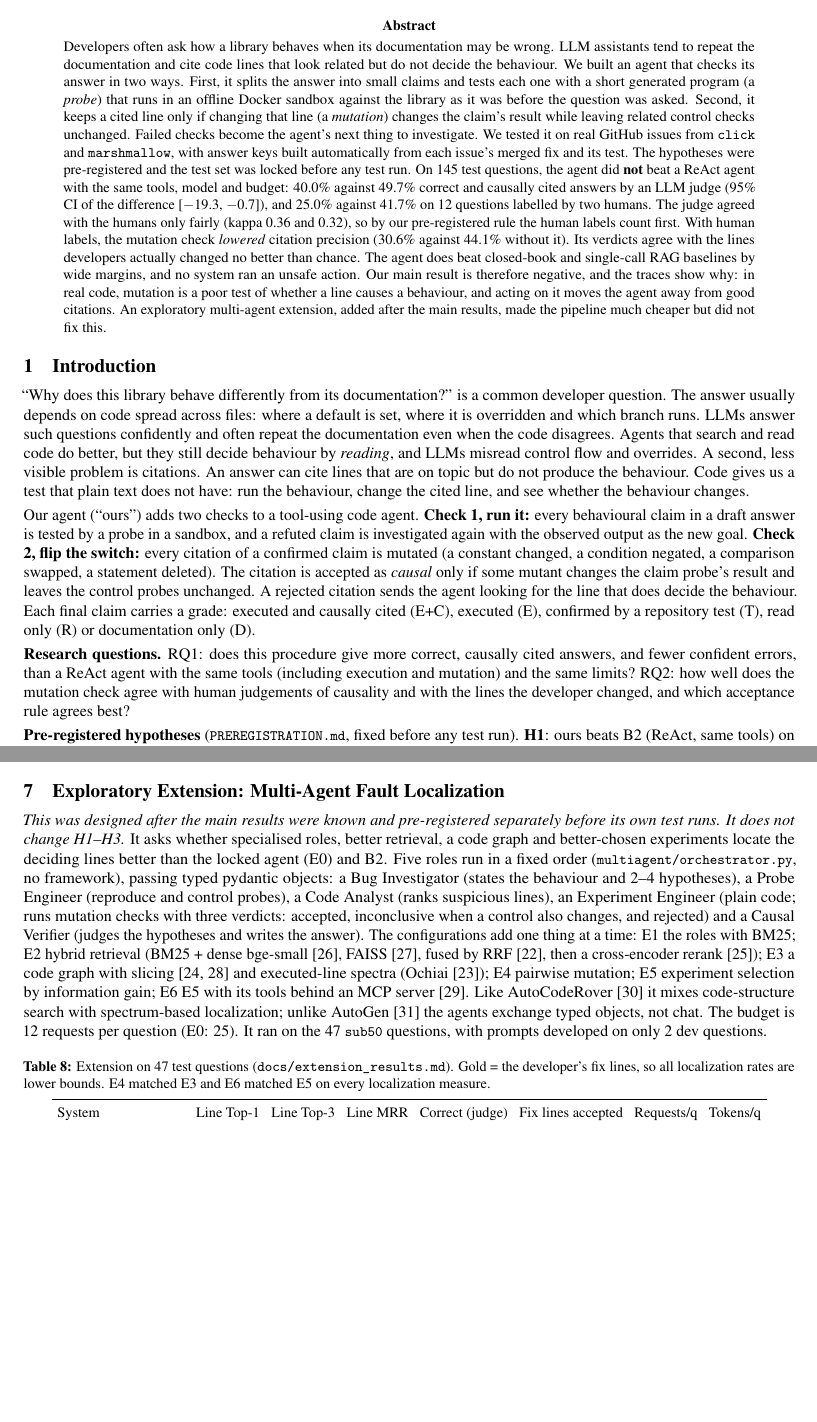
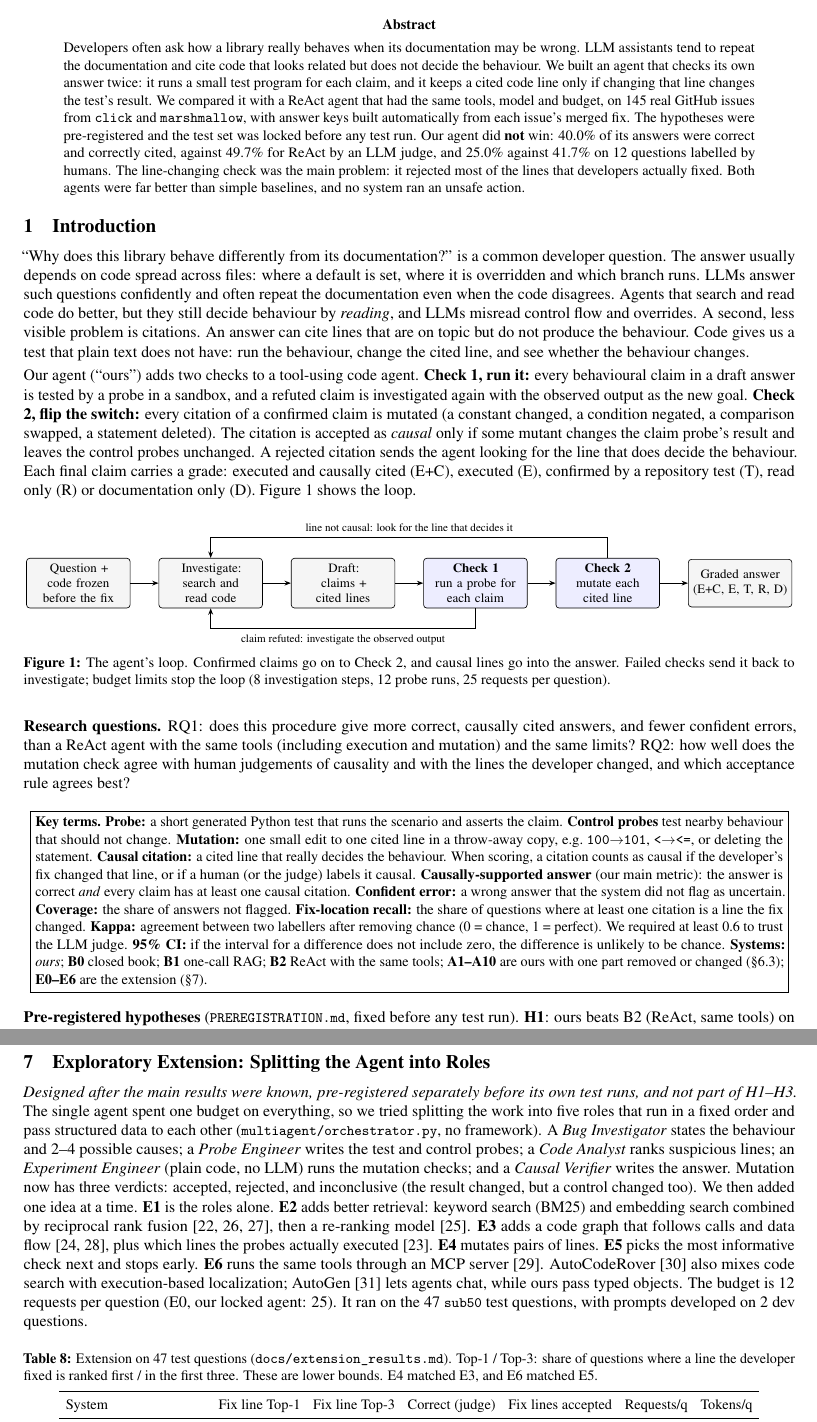
Before and after one commit to ameya-purohit/LMA-Final-Project, a LaTeX paper (docs/report/final_report.tex): two parts of pages 1 and 6 of 8 before the commit and two parts of pages 1 and 7 of 8 after it, joined at a grey line, cut so that both start at the same text, the shorter picture padded with empty space. Compiled offline with pdfLaTeX.

Commit message:
docs: final report easier to read (key terms, loop figure, short summaries)

```diff
--- a/docs/report/final_report.tex
+++ b/docs/report/final_report.tex
@@ -17,7 +17,10 @@
 \usepackage{caption}
 \usepackage{titlesec}
 \usepackage{multicol}
+\usepackage{float}
 \usepackage[hidelinks]{hyperref}
+\usepackage{tikz}
+\usetikzlibrary{positioning,arrows.meta}
 
 \setlist{nosep,leftmargin=*}
 \setlength{\parskip}{3pt}
@@ -42,24 +45,16 @@ LMA Group Project (CL3.410, Monsoon 2026), Team Disco 82\\[2pt]
 \end{center}
 
 \begin{abstract}
-\noindent Developers often ask how a library behaves when its documentation may be wrong. LLM assistants tend to
-repeat the documentation and cite code lines that look related but do not decide the behaviour. We built an agent
-that checks its answer in two ways. First, it splits the answer into small claims and tests each one with a short
-generated program (a \emph{probe}) that runs in an offline Docker sandbox against the library as it was before the
-question was asked. Second, it keeps a cited line only if changing that line (a \emph{mutation}) changes the claim's
-result while leaving related control checks unchanged. Failed checks become the agent's next thing to investigate.
-We tested it on real GitHub issues from \code{click} and \code{marshmallow}, with answer keys built automatically from
-each issue's merged fix and its test. The hypotheses were pre-registered and the test set was locked before any test
-run. On 145 test questions, the agent did \textbf{not} beat a ReAct agent with the same tools, model and budget: 40.0\%
-against 49.7\% correct and causally cited answers by an LLM judge (95\% CI of the difference [\m19.3, \m0.7]), and
-25.0\% against 41.7\% on 12 questions labelled by two humans. The judge agreed with the humans only fairly (kappa 0.36
-and 0.32), so by our pre-registered rule the human labels count first. With human labels, the mutation check
-\emph{lowered} citation precision (30.6\% against 44.1\% without it). Its verdicts agree with the lines developers
-actually changed no better than chance. The agent does beat closed-book and single-call RAG baselines by wide
-margins, and no system ran an unsafe action. Our main result is therefore negative, and the traces show why: in real
-code, mutation is a poor test of whether a line causes a behaviour, and acting on it moves the agent away from good
-citations. An exploratory multi-agent extension, added after the main results, made the pipeline much cheaper but did
-not fix this.
+\noindent Developers often ask how a library really behaves when its documentation may be wrong. LLM assistants tend
+to repeat the documentation and cite code that looks related but does not decide the behaviour. We built an agent that
+checks its own answer twice: it runs a small test program for each claim, and it keeps a cited code line only if
+changing that line changes the test's result. We compared it with a ReAct agent that had the same tools, model and
+budget, on 145 real GitHub issues from \code{click} and \code{marshmallow}, with answer keys built automatically from
+each issue's merged fix. The hypotheses were pre-registered and the test set was locked before any test run. Our agent
+did \textbf{not} win: 40.0\% of its answers were correct and correctly cited, against 49.7\% for ReAct by an LLM
+judge, and 25.0\% against 41.7\% on 12 questions labelled by humans. The line-changing check was the main problem: it
+rejected most of the lines that developers actually fixed. Both agents were far better than simple baselines, and no
+system ran an unsafe action.
 \end{abstract}
 
 \section{Introduction}
@@ -79,11 +74,56 @@ changed, a condition negated, a comparison swapped, a statement deleted). The ci
 only if some mutant changes the claim probe's result and leaves the control probes unchanged. A rejected citation
 sends the agent looking for the line that does decide the behaviour. Each final claim carries a grade: executed and
 causally cited (E+C), executed (E), confirmed by a repository test (T), read only (R) or documentation only (D).
+Figure~\ref{fig:loop} shows the loop.
+
+\begin{figure}[H]
+\centering
+\begin{tikzpicture}[font=\footnotesize, node distance=0.62cm,
+  box/.style={draw, rounded corners=2pt, align=center, text width=2.05cm, minimum height=1.05cm, fill=gray!8},
+  chk/.style={box, fill=blue!7},
+  arr/.style={-{Stealth[length=4pt]}, thick}]
+\node[box] (q) {Question +\\code frozen before the fix};
+\node[box, right=of q] (inv) {Investigate:\\search and read code};
+\node[box, right=of inv] (dr) {Draft:\\claims + cited lines};
+\node[chk, right=of dr] (c1) {\textbf{Check 1}\\run a probe for\\each claim};
+\node[chk, right=of c1] (c2) {\textbf{Check 2}\\mutate each\\cited line};
+\node[box, right=of c2] (ans) {Graded answer\\(E+C, E, T, R, D)};
+\draw[arr] (q)--(inv); \draw[arr] (inv)--(dr); \draw[arr] (dr)--(c1);
+\draw[arr] (c1)--(c2); \draw[arr] (c2)--(ans);
+\draw[arr] (c1.south) -- ++(0,-0.45) -| node[pos=0.25,below,font=\scriptsize]{claim refuted: investigate the observed output} (inv.south);
+\draw[arr] (c2.north) -- ++(0,0.45) -| node[pos=0.25,above,font=\scriptsize]{line not causal: look for the line that decides it} (inv.north);
+\end{tikzpicture}
+\caption{The agent's loop. Confirmed claims go on to Check 2, and causal lines go into the answer. Failed checks send it back to investigate; budget limits stop the loop (8 investigation
+steps, 12 probe runs, 25 requests per question).}
+\label{fig:loop}
+\end{figure}
 
 \textbf{Research questions.} RQ1: does this procedure give more correct, causally cited answers, and fewer confident
 errors, than a ReAct agent with the same tools (including execution and mutation) and the same limits? RQ2: how well
 does the mutation check agree with human judgements of causality and with the lines the developer changed, and which
 acceptance rule agrees best?
+
+\begin{center}
+\fbox{\begin{minipage}{0.97\linewidth}\small
+\textbf{Key terms.}
+\textbf{Probe:} a short generated Python test that runs the scenario and asserts the claim. \textbf{Control probes}
+test nearby behaviour that should not change.
+\textbf{Mutation:} one small edit to one cited line in a throw-away copy, e.g.\ \code{100}$\rightarrow$\code{101},
+\code{<}$\rightarrow$\code{<=}, or deleting the statement.
+\textbf{Causal citation:} a cited line that really decides the behaviour. When scoring, a citation counts as causal if
+the developer's fix changed that line, or if a human (or the judge) labels it causal.
+\textbf{Causally-supported answer} (our main metric): the answer is correct \emph{and} every claim has at least one
+causal citation.
+\textbf{Confident error:} a wrong answer that the system did not flag as uncertain. \textbf{Coverage:} the share of
+answers not flagged.
+\textbf{Fix-location recall:} the share of questions where at least one citation is a line the fix changed.
+\textbf{Kappa:} agreement between two labellers after removing chance (0 = chance, 1 = perfect). We required at least
+0.6 to trust the LLM judge.
+\textbf{95\% CI:} if the interval for a difference does not include zero, the difference is unlikely to be chance.
+\textbf{Systems:} \emph{ours}; \textbf{B0} closed book; \textbf{B1} one-call RAG; \textbf{B2} ReAct with the same
+tools; \textbf{A1--A10} are ours with one part removed or changed (\S6.3); \textbf{E0--E6} are the extension (\S7).
+\end{minipage}}
+\end{center}
 
 \textbf{Pre-registered hypotheses} (\code{PREREGISTRATION.md}, fixed before any test run). \textbf{H1}: ours beats B2
 (ReAct, same tools) on the causally-supported answer rate by at least 8 points, with a paired 95\% CI that excludes
@@ -426,28 +475,31 @@ budget that B2 spends on investigating. (4) Flagging separates right from wrong
 were in fact correct. By failure class (judge labels and fix-line hits), B2 has more answers that are correct and
 causally supported (72 vs 58), and ours has more with the right behaviour but the wrong place (22 vs 18).
 
-\section{Exploratory Extension: Multi-Agent Fault Localization}
+\section{Exploratory Extension: Splitting the Agent into Roles}
 
-\emph{This was designed after the main results were known and pre-registered separately before its own test runs. It
-does not change H1--H3.} It asks whether specialised roles, better retrieval, a code graph and better-chosen
-experiments locate the deciding lines better than the locked agent (E0) and B2. Five roles run in a fixed order
-(\code{multiagent/orchestrator.py}, no framework), passing typed pydantic objects: a Bug Investigator (states the
-behaviour and 2--4 hypotheses), a Probe Engineer (reproduce and control probes), a Code Analyst (ranks suspicious
-lines), an Experiment Engineer (plain code; runs mutation checks with three verdicts: accepted, inconclusive when a
-control also changes, and rejected) and a Causal Verifier (judges the hypotheses and writes the answer). The
-configurations add one thing at a time: E1 the roles with BM25; E2 hybrid retrieval (BM25 + dense bge-small~[26],
-FAISS~[27], fused by RRF~[22], then a cross-encoder rerank~[25]); E3 a code graph with slicing~[24, 28] and
-executed-line spectra (Ochiai~[23]); E4 pairwise mutation; E5 experiment selection by information gain; E6 E5 with its
-tools behind an MCP server~[29]. Like AutoCodeRover~[30] it mixes code-structure search with spectrum-based
-localization; unlike AutoGen~[31] the agents exchange typed objects, not chat. The budget is 12 requests per question
-(E0: 25). It ran on the 47 \code{sub50} questions, with prompts developed on only 2 dev questions.
+\emph{Designed after the main results were known, pre-registered separately before its own test runs, and not part of
+H1--H3.} The single agent spent one budget on everything, so we tried splitting the work into five roles that run in a
+fixed order and pass structured data to each other (\code{multiagent/orchestrator.py}, no framework). A \emph{Bug
+Investigator} states the behaviour and 2--4 possible causes; a \emph{Probe Engineer} writes the test and control
+probes; a \emph{Code Analyst} ranks suspicious lines; an \emph{Experiment Engineer} (plain code, no LLM) runs the
+mutation checks; and a \emph{Causal Verifier} writes the answer. Mutation now has three verdicts: accepted, rejected,
+and inconclusive (the result changed, but a control changed too). We then added one idea at a time. \textbf{E1} is the
+roles alone. \textbf{E2} adds better retrieval: keyword search (BM25) and embedding search combined by reciprocal rank
+fusion~[22, 26, 27], then a re-ranking model~[25]. \textbf{E3} adds a code graph that follows calls and data
+flow~[24, 28], plus which lines the probes actually executed~[23]. \textbf{E4} mutates pairs of lines. \textbf{E5}
+picks the most informative check next and stops early. \textbf{E6} runs the same tools through an MCP server~[29].
+AutoCodeRover~[30] also mixes code search with execution-based localization; AutoGen~[31] lets agents chat, while ours
+pass typed objects. The budget is 12 requests per question (E0, our locked agent: 25). It ran on the 47 \code{sub50}
+test questions, with prompts developed on 2 dev questions.
 
-\begin{table}[h]
+\begin{table}[H]
 \centering\small
-\caption{Extension on 47 test questions (\code{docs/extension\_results.md}). Gold = the developer's fix lines, so all
-localization rates are lower bounds. E4 matched E3 and E6 matched E5 on every localization measure.}
-\setlength{\tabcolsep}{3.6pt}
-\begin{tabular}{lrrrrrrr}
+\caption{Extension on 47 test questions (\code{docs/extension\_results.md}). Top-1 / Top-3: share of questions where a
+line the developer fixed is ranked first / in the first three. These are lower bounds. E4 matched E3, and E6 matched
+E5.}
+\setlength{\tabcolsep}{4pt}
+\begin{tabular}{lrrrrrr}
 \toprule
-System & Line Top-1 & Line Top-3 & Line MRR & Correct (judge) & Fix lines accepted & Requests/q & Tokens/q\\
+System & Fix line Top-1 & Fix line Top-3 & Correct (judge) & Fix lines accepted & Requests/q & Tokens/q\\
 \midrule
+E0 (locked agent) & \textbf{48.9\%} & 59.6\% & 53.2\% & 24/48$^{*}$ & 14.9 & 187,823\\
```
Also changed, not shown: docs/final_report.pdf, docs/report/final_report.tex (87 more changed lines).
